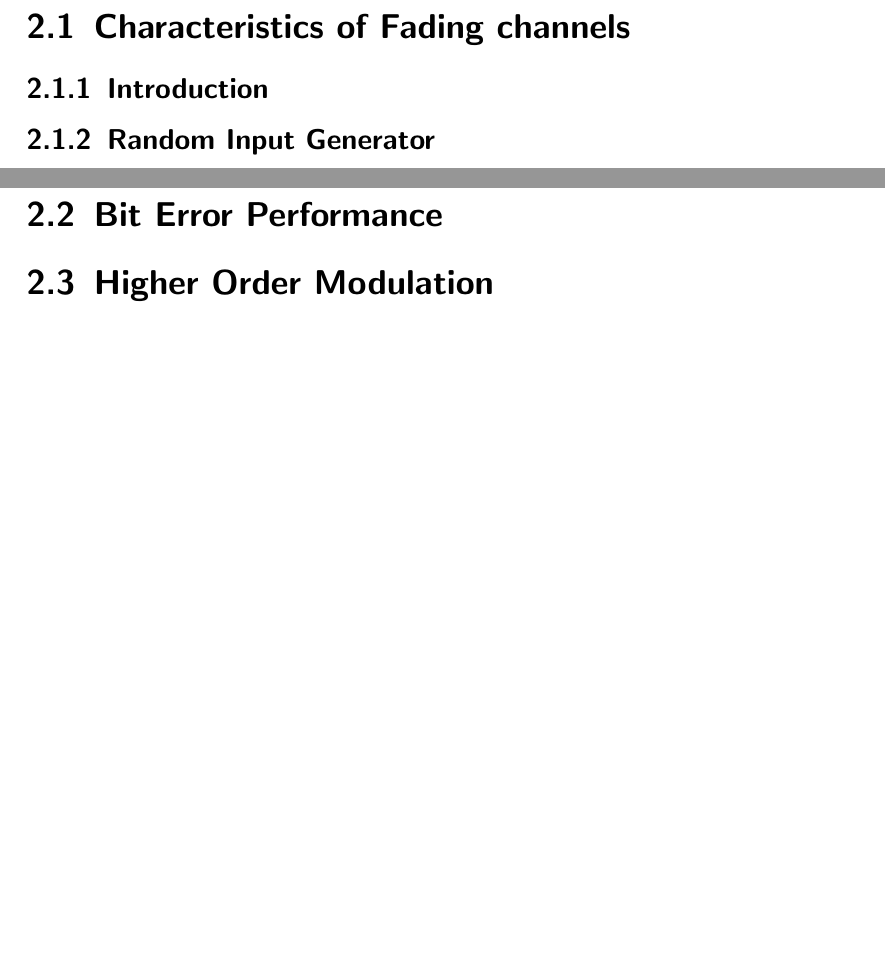
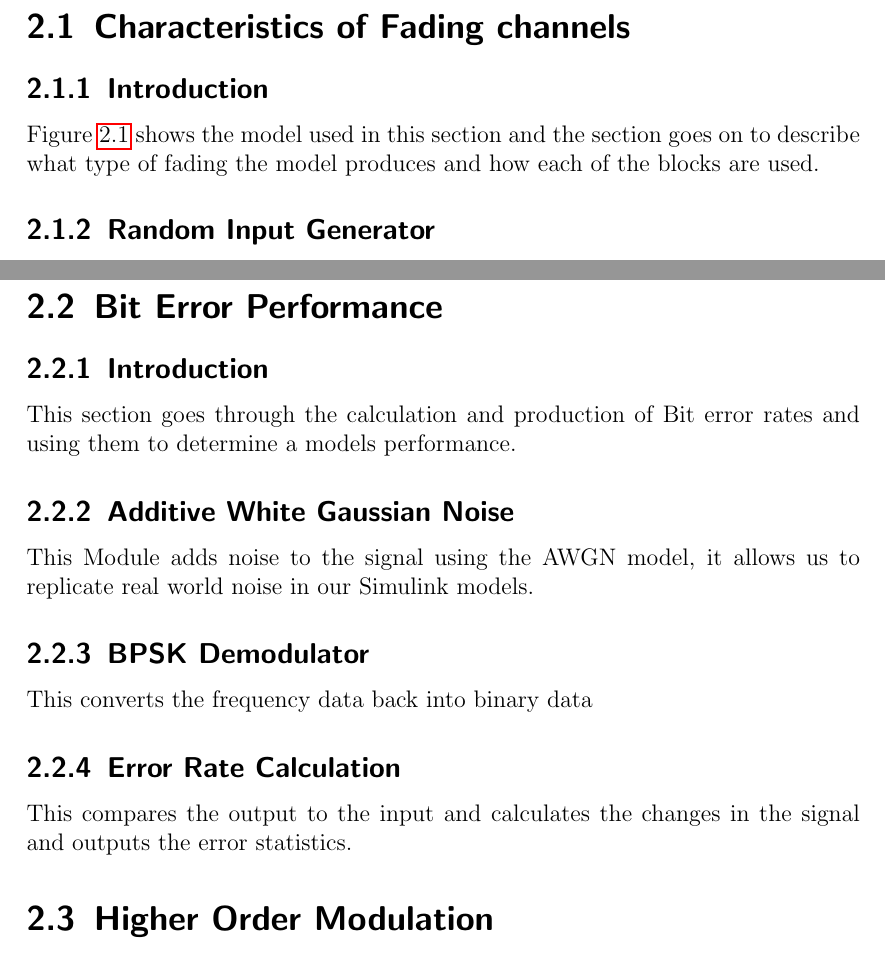
Before and after one commit to jamesfernando94/UniversityDocuments, a LaTeX thesis (4-MobileCommunications/Coursework1/ProjectAssignment.tex, which reads 4-MobileCommunications/Coursework1/2-SimulationProject/01-CharacteristicsOfFadingChannels.tex, 4-MobileCommunications/Coursework1/2-SimulationProject/02-BitErrorPerformance.tex): two parts of pages 4 and 8 of 8, joined at a grey line, cut so that both start at the same text, the shorter picture padded with empty space. Compiled offline with pdfLaTeX.

Commit message:
Added work on BER

```diff
--- a/4-MobileCommunications/Coursework1/2-SimulationProject/01-CharacteristicsOfFadingChannels.tex
+++ b/4-MobileCommunications/Coursework1/2-SimulationProject/01-CharacteristicsOfFadingChannels.tex
@@ -1,5 +1,6 @@
 \section{Characteristics of Fading channels}{
 	\subsection{Introduction}{
+		\Cref{img:SimulinkModel} shows the model used in this section and the section goes on to describe what type of fading the model produces and how each of the blocks are used.
 		\begin{figure}
 			\centering
 			\includegraphics[width=\textwidth]{SimulinkModel}
--- a/4-MobileCommunications/Coursework1/2-SimulationProject/02-BitErrorPerformance.tex
+++ b/4-MobileCommunications/Coursework1/2-SimulationProject/02-BitErrorPerformance.tex
@@ -1,3 +1,18 @@
 \section{Bit Error Performance}{
-
+    \subsection{Introduction}
+    {
+   		This section goes through the calculation and production of Bit error rates and using them to determine a models performance.
+   	}
+   	\subsection{Additive White Gaussian Noise}
+   {
+   		This Module adds noise to the signal using the AWGN model, it allows us to replicate real world noise in our Simulink models.
+	}
+	\subsection{BPSK Demodulator}
+	{
+		This converts the frequency data back into binary data
+	}
+	\subsection{Error Rate Calculation}
+	{
+		This compares the output to the input and calculates the changes in the signal and outputs the error statistics.
+	}
 }
```
